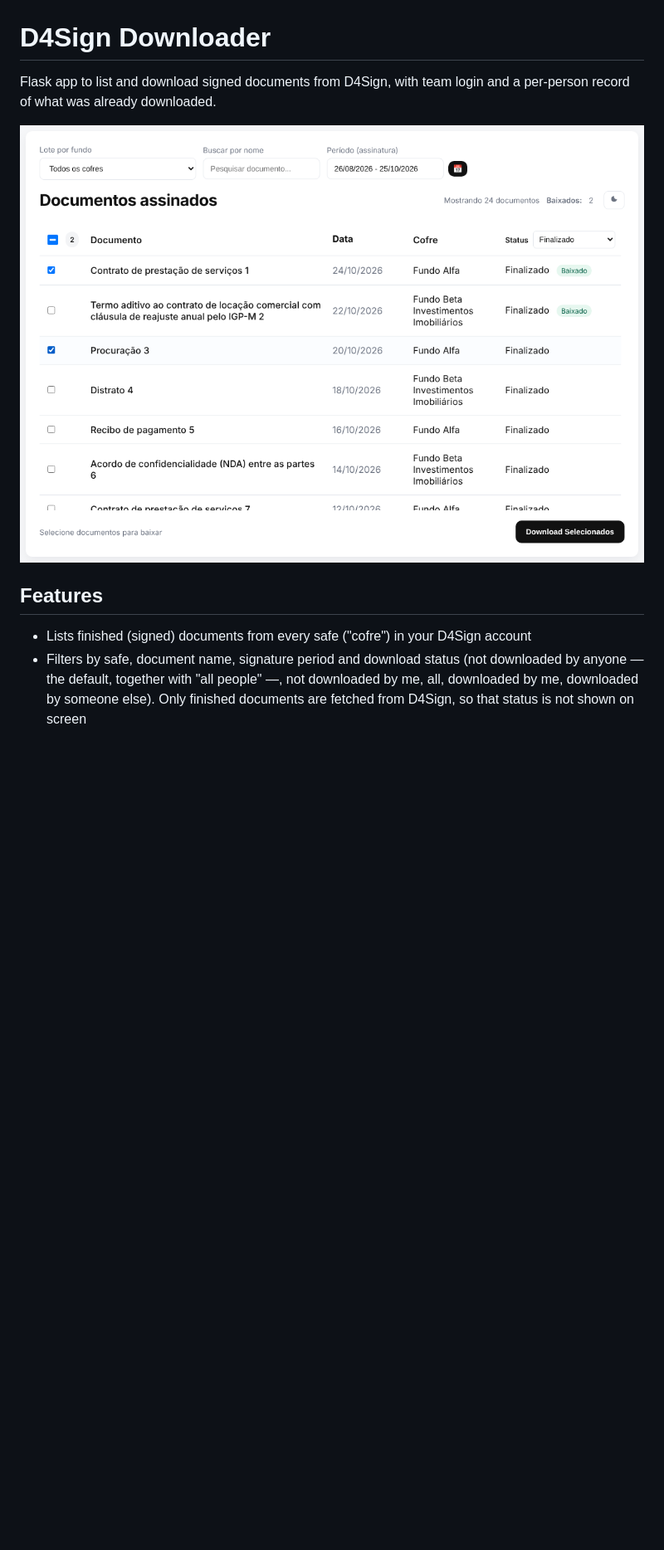
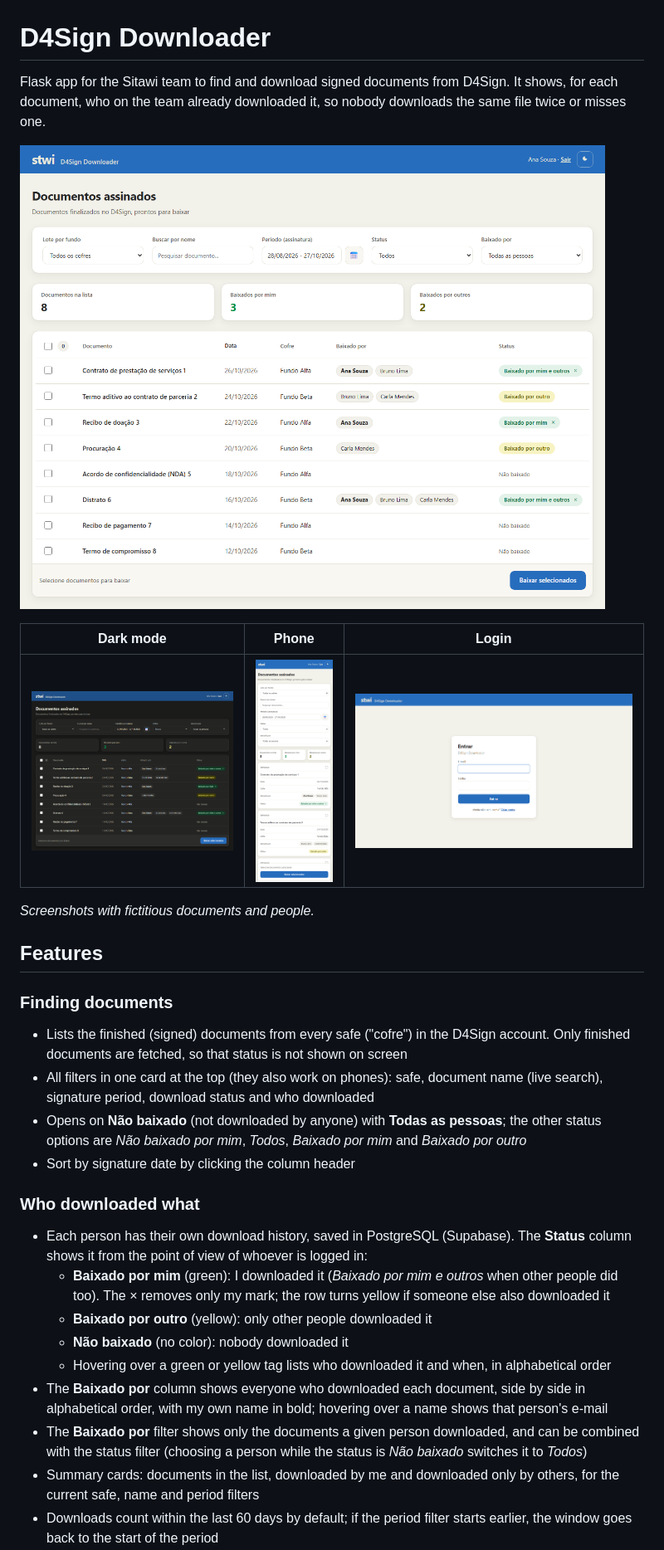
Before and after one commit to offryan/D4Sign_Downloader, a Markdown page: README.md, the part around the change printed below. Shown: that part at 83% size. GitHub-like rendering; pictures changed too: docs/preview-celular.png (added), docs/preview-escuro.png (added), docs/preview-login.png (added); blank space fills up the shorter version.

```diff
--- a/README.md
+++ b/README.md
@@ -1,10 +1,31 @@
 # D4Sign Downloader
 
-Flask app to list and download signed documents from D4Sign, with team login and a per-person record of what was already downloaded.
+Flask app for the Sitawi team to find and download signed documents from D4Sign. It shows, for each document, who on the team already downloaded it, so nobody downloads the same file twice or misses one.
 
-![D4Sign Downloader](docs/preview.png)
+![D4Sign Downloader — light mode](docs/preview.png)
+
+| Dark mode | Phone | Login |
+|---|---|---|
+| ![Dark mode](docs/preview-escuro.png) | ![Phone layout](docs/preview-celular.png) | ![Login page](docs/preview-login.png) |
+
+*Screenshots with fictitious documents and people.*
 
 ## Features
 
-- Lists finished (signed) documents from every safe ("cofre") in your D4Sign account
-- Filters by safe, document name, signature period and download status (not downloaded by anyone — the default, together with "all people" —, not downloaded by me, all, downloaded by me, downloaded by someone else). Only finished documents are fetched from D4Sign, so that status is not shown on screen
+### Finding documents
+- Lists the finished (signed) documents from every safe ("cofre") in the D4Sign account. Only finished documents are fetched, so that status is not shown on screen
+- All filters in one card at the top (they also work on phones): safe, document name (live search), signature period, download status and who downloaded
+- Opens on **Não baixado** (not downloaded by anyone) with **Todas as pessoas**; the other status options are *Não baixado por mim*, *Todos*, *Baixado por mim* and *Baixado por outro*
+- Sort by signature date by clicking the column header
+
+### Who downloaded what
+- Each person has their own download history, saved in PostgreSQL (Supabase). The **Status** column shows it from the point of view of whoever is logged in:
+  - **Baixado por mim** (green): I downloaded it (*Baixado por mim e outros* when other people did too). The × removes only my mark; the row turns yellow if someone else also downloaded it
+  - **Baixado por outro** (yellow): only other people downloaded it
+  - **Não baixado** (no color): nobody downloaded it
+  - Hovering over a green or yellow tag lists who downloaded it and when, in alphabetical order
+- The **Baixado por** column shows everyone who downloaded each document, side by side in alphabetical order, with my own name in bold; hovering over a name shows that person's e-mail
+- The **Baixado por** filter shows only the documents a given person downloaded, and can be combined with the status filter (choosing a person while the status is *Não baixado* switches it to *Todos*)
+- Summary cards: documents in the list, downloaded by me and downloaded only by others, for the current safe, name and period filters
+- Downloads count within the last 60 days by default; if the period filter starts earlier, the window goes back to the start of the period
+
```
Also changed, not shown: other parts of README.md (+13 -10 lines).
